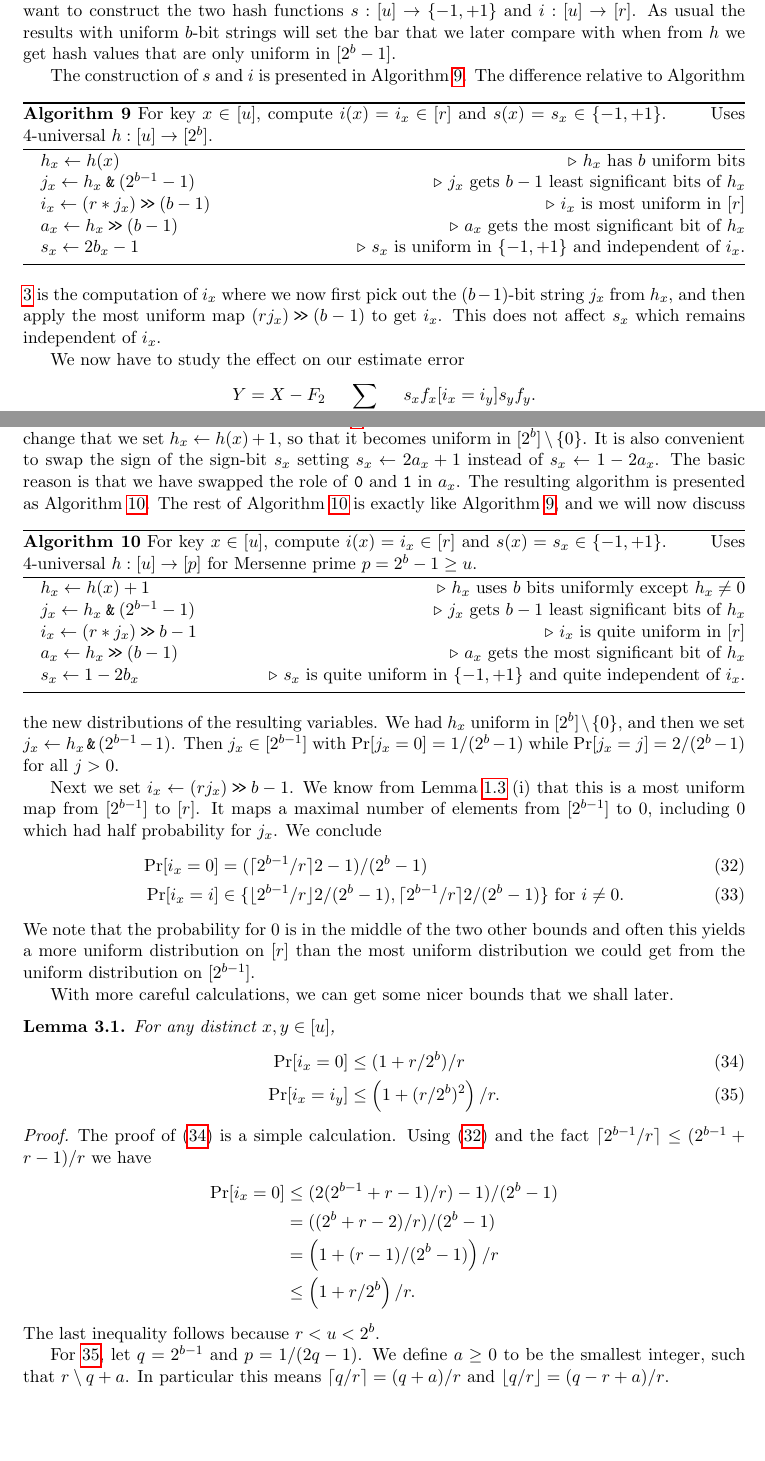
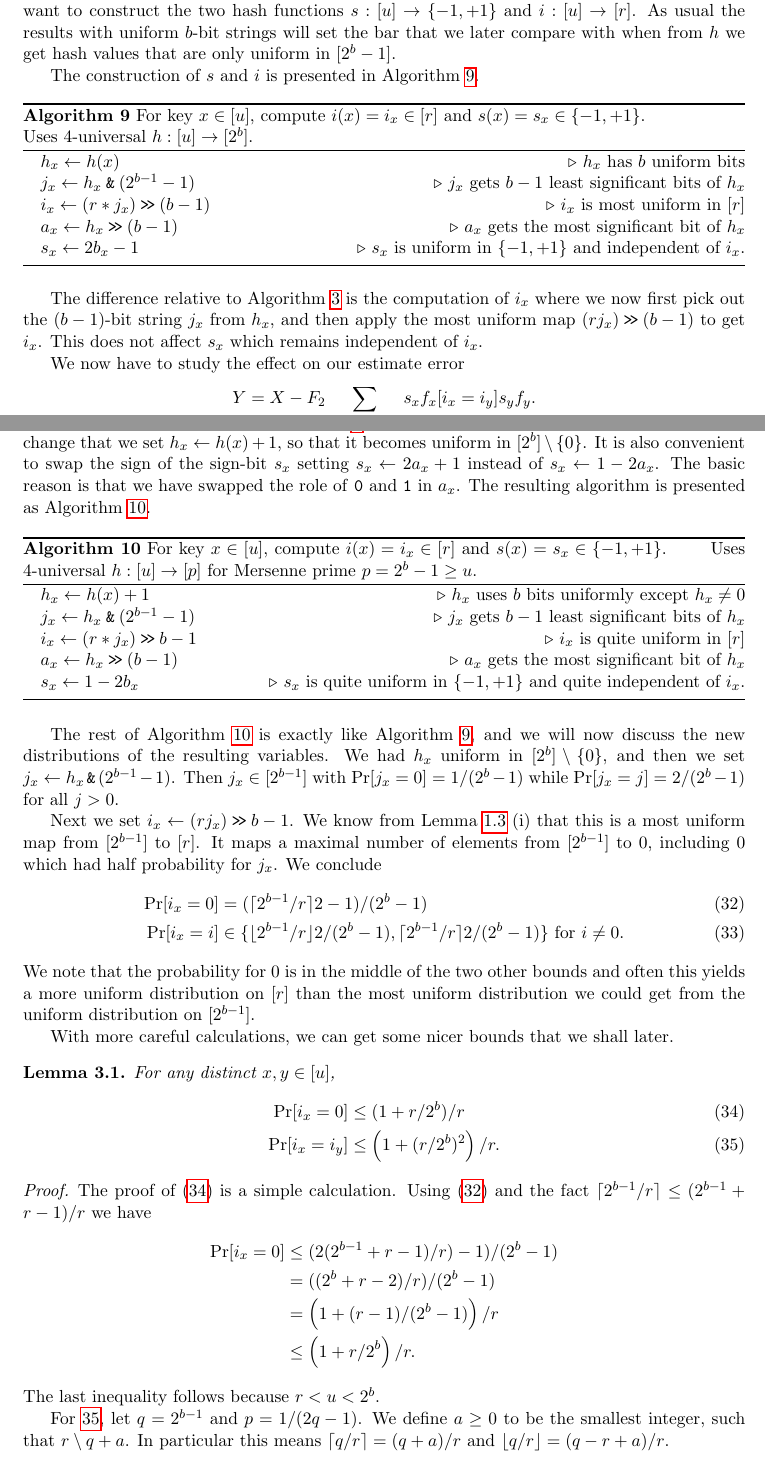
Before and after one commit to thomasahle/mersenne, a LaTeX paper (mersenne.tex, which reads sections/arbitrary-buckets.tex): two parts of pages 18 and 19 of 23, joined at a grey line, cut so that both start at the same text, the shorter picture padded with empty space. Compiled offline with pdfLaTeX.

Commit message:
Typography

```diff
--- a/sections/arbitrary-buckets.tex
+++ b/sections/arbitrary-buckets.tex
@@ -54,8 +54,10 @@ are only uniform in $[2^b-1]$.
 
 The construction of $s$ and $i$ is presented in
 Algorithm \ref{alg:b-bit-arb-r}.
-\begin{algorithm}
-   \caption{For key $x\in [u]$, compute $i(x)=i_x\in[r]$ and $s(x)=s_x\in\{-1,+1\}$.\rule{5ex}{0ex} Uses 4-universal $h:[u]\to [2^b]$.}
+\begin{algorithm}[H]
+   \caption{For key $x\in [u]$, compute $i(x)=i_x\in[r]$ and $s(x)=s_x\in\{-1,+1\}$.
+   \newline
+    Uses 4-universal $h:[u]\to [2^b]$.}
    \label{alg:b-bit-arb-r}
    \begin{algorithmic}
       \State $h_x\gets h(x)$
@@ -103,7 +105,7 @@ swap the sign of the sign-bit $s_x$ setting $s_x\gets 2a_x+1$ instead
 of $s_x\gets 1-2a_x$. The basic reason is that we have swapped the
 role of \texttt{0} and \texttt{1} in $a_x$.  The resulting algorithm
 is presented as Algorithm \ref{alg:Mersenne-arb-r}.
-\begin{algorithm}
+\begin{algorithm}[H]
    \caption{For key $x\in [u]$, compute $i(x)=i_x\in[r]$ and
       $s(x)=s_x\in\{-1,+1\}$.\rule{5ex}{0ex}
    Uses 4-universal $h:[u]\to [p]$ for Mersenne prime $p=2^b-1\geq u$.}
```
